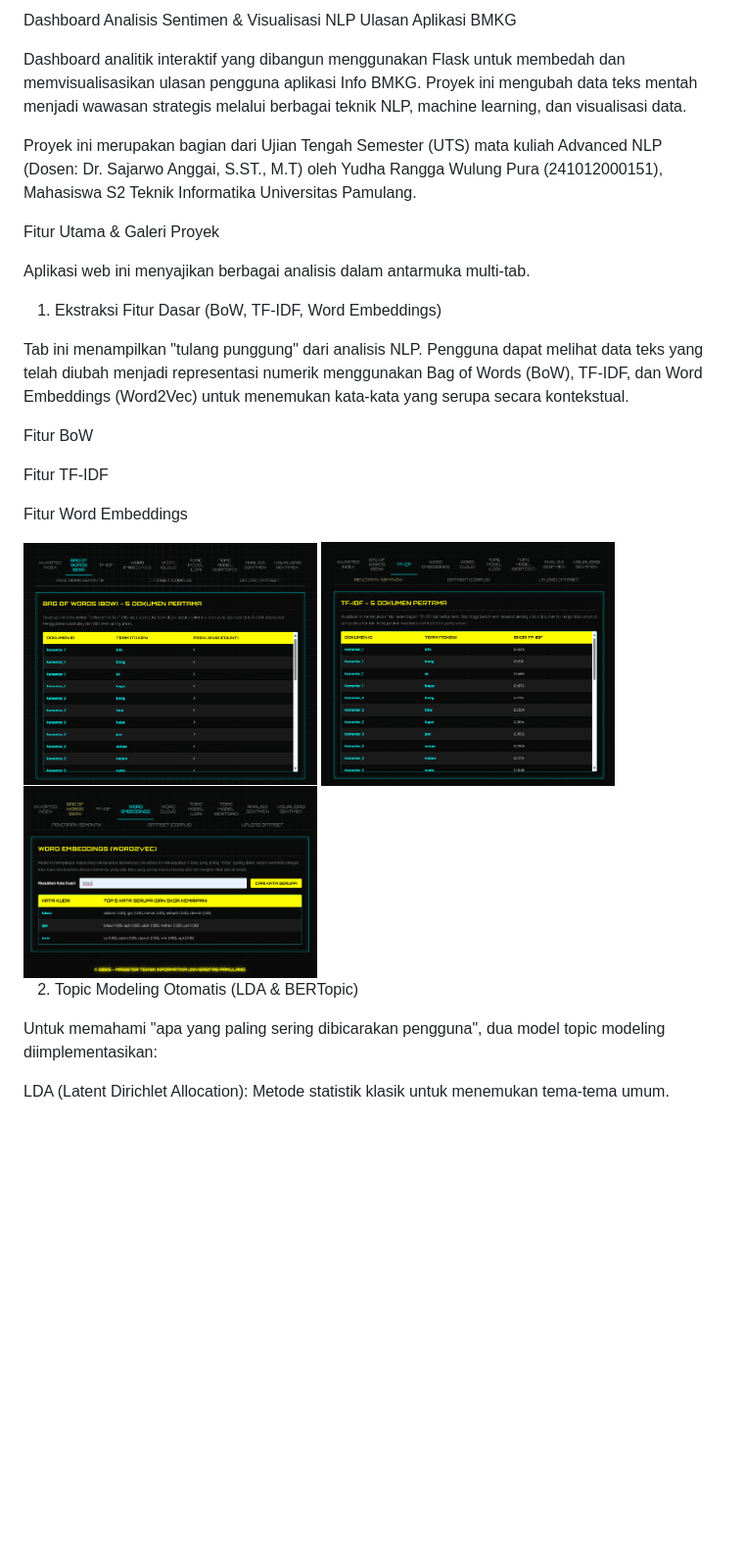
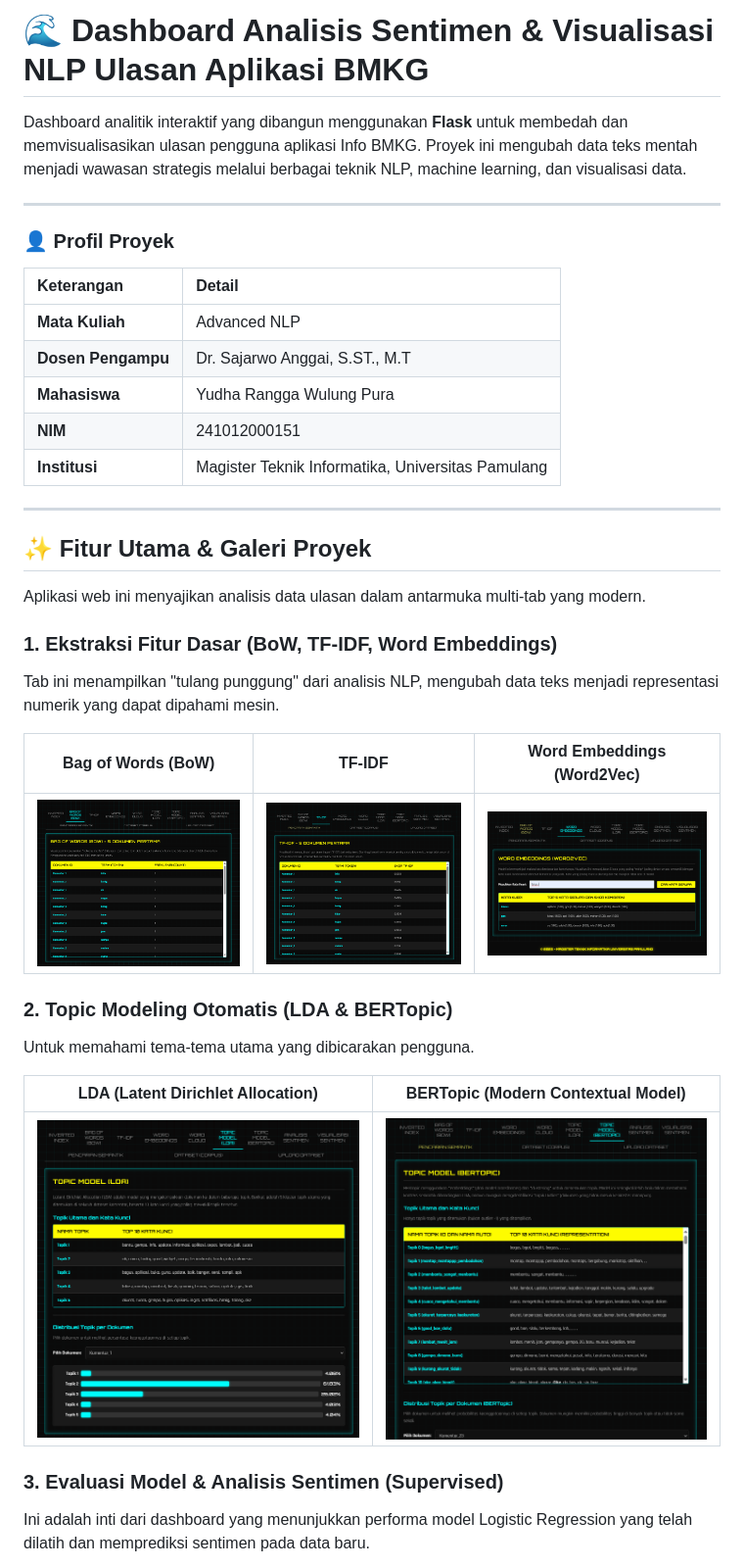
Before and after one commit to yudharangga-hub/proyek-nlp-bmkg, a Markdown page: README.md, the part around one of its changes. Shown at 98% size. GitHub-like rendering; blank space fills up the shorter version.

Commit message:
Update: Finalisasi README.md dengan struktur dan galeri fitur yang rapi

```diff
--- a/README.md
+++ b/README.md
@@ -1,32 +1,42 @@
-Dashboard Analisis Sentimen & Visualisasi NLP Ulasan Aplikasi BMKG
+# 🌊 Dashboard Analisis Sentimen & Visualisasi NLP Ulasan Aplikasi BMKG
 
-Dashboard analitik interaktif yang dibangun menggunakan Flask untuk membedah dan memvisualisasikan ulasan pengguna aplikasi Info BMKG. Proyek ini mengubah data teks mentah menjadi wawasan strategis melalui berbagai teknik NLP, machine learning, dan visualisasi data.
+Dashboard analitik interaktif yang dibangun menggunakan **Flask** untuk membedah dan memvisualisasikan ulasan pengguna aplikasi Info BMKG. Proyek ini mengubah data teks mentah menjadi wawasan strategis melalui berbagai teknik NLP, machine learning, dan visualisasi data.
 
-Proyek ini merupakan bagian dari Ujian Tengah Semester (UTS) mata kuliah Advanced NLP (Dosen: Dr. Sajarwo Anggai, S.ST., M.T) oleh Yudha Rangga Wulung Pura (241012000151), Mahasiswa S2 Teknik Informatika Universitas Pamulang.
+---
 
-Fitur Utama & Galeri Proyek
+### 👤 Profil Proyek
 
-Aplikasi web ini menyajikan berbagai analisis dalam antarmuka multi-tab.
+| Keterangan | Detail |
+| :--- | :--- |
+| **Mata Kuliah** | Advanced NLP |
+| **Dosen Pengampu** | Dr. Sajarwo Anggai, S.ST., M.T |
+| **Mahasiswa** | Yudha Rangga Wulung Pura |
+| **NIM** | 241012000151 |
+| **Institusi** | Magister Teknik Informatika, Universitas Pamulang |
 
-1. Ekstraksi Fitur Dasar (BoW, TF-IDF, Word Embeddings)
+---
 
-Tab ini menampilkan "tulang punggung" dari analisis NLP. Pengguna dapat melihat data teks yang telah diubah menjadi representasi numerik menggunakan Bag of Words (BoW), TF-IDF, dan Word Embeddings (Word2Vec) untuk menemukan kata-kata yang serupa secara kontekstual.
+## ✨ Fitur Utama & Galeri Proyek
 
-Fitur BoW
+Aplikasi web ini menyajikan analisis data ulasan dalam antarmuka multi-tab yang modern.
 
-Fitur TF-IDF
+### 1. Ekstraksi Fitur Dasar (BoW, TF-IDF, Word Embeddings)
 
-Fitur Word Embeddings
+Tab ini menampilkan "tulang punggung" dari analisis NLP, mengubah data teks menjadi representasi numerik yang dapat dipahami mesin.
 
-<img src="screenshots/BoW.png" width="300" alt="Tampilan Bag of Words">
+| Bag of Words (BoW) | TF-IDF | Word Embeddings (Word2Vec) |
+| :---: | :---: | :---: |
+| <img src="screenshots/BoW.png" width="300" alt="Tampilan Bag of Words" style="display: block; margin: auto;"> | <img src="screenshots/tf-idf.png" width="300" alt="Tampilan TF-IDF" style="display: block; margin: auto;"> | <img src="screenshots/Word-Embed.png" width="300" alt="Tampilan Word Embeddings" style="display: block; margin: auto;"> |
 
-<img src="screenshots/tf-idf.png" width="300" alt="Tampilan TF-IDF">
+### 2. Topic Modeling Otomatis (LDA & BERTopic)
 
-<img src="screenshots/Word-Embed.png" width="300" alt="Tampilan Word Embeddings">
+Untuk memahami tema-tema utama yang dibicarakan pengguna.
 
-2. Topic Modeling Otomatis (LDA & BERTopic)
+| LDA (Latent Dirichlet Allocation) | BERTopic (Modern Contextual Model) |
+| :---: | :---: |
+| <img src="screenshots/lda.png" width="450" alt="Tampilan Topic Modeling LDA" style="display: block; margin: auto;"> | <img src="screenshots/bertopic.png" width="450" alt="Tampilan Topic Modeling BERTopic" style="display: block; margin: auto;"> |
 
-Untuk memahami "apa yang paling sering dibicarakan pengguna", dua model topic modeling diimplementasikan:
+### 3. Evaluasi Model & Analisis Sentimen (Supervised)
 
-LDA (Latent Dirichlet Allocation): Metode statistik klasik untuk menemukan tema-tema umum.
+Ini adalah inti dari dashboard yang menunjukkan performa model Logistic Regression yang telah dilatih dan memprediksi sentimen pada data baru.
 
```
Also changed, not shown: other parts of README.md (+26 -129 lines).
